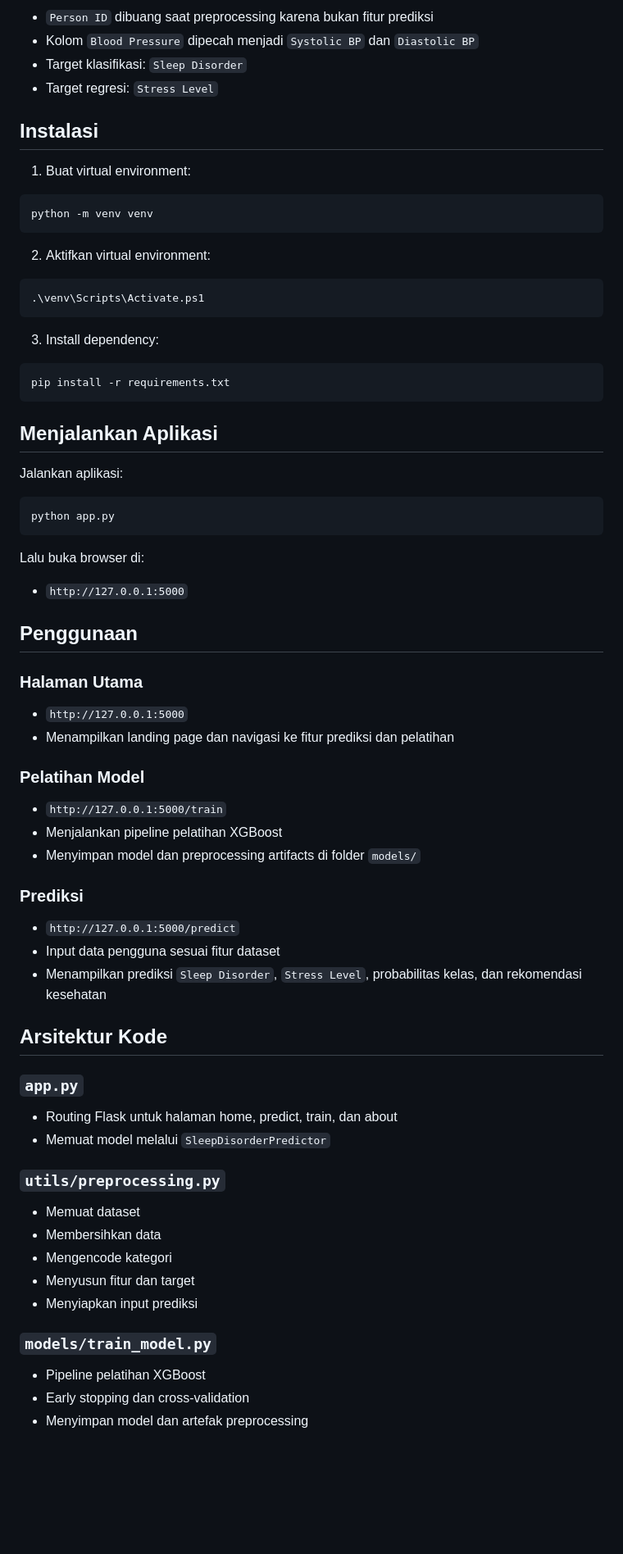
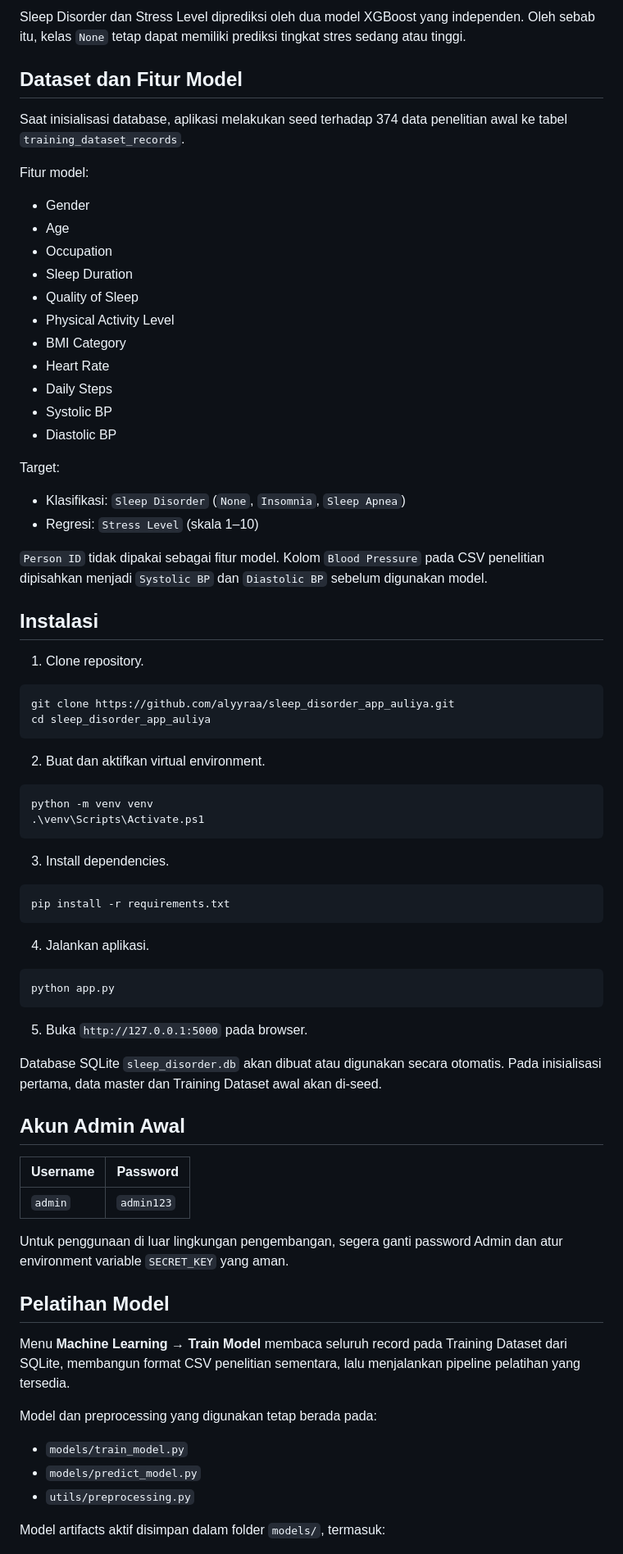
Before and after one commit to alyyraa/sleep_disorder_app_auliya, a Markdown page: README.md, the part around one of its changes. Shown at 82% size. Drawn GitHub-style; blank space fills up the shorter version.

````diff
--- a/README.md
+++ b/README.md
@@ -37,72 +55,80 @@ Catatan:
 
-- `Person ID` dibuang saat preprocessing karena bukan fitur prediksi
-- Kolom `Blood Pressure` dipecah menjadi `Systolic BP` dan `Diastolic BP`
-- Target klasifikasi: `Sleep Disorder`
-- Target regresi: `Stress Level`
+Sleep Disorder dan Stress Level diprediksi oleh dua model XGBoost yang independen. Oleh sebab itu, kelas `None` tetap dapat memiliki prediksi tingkat stres sedang atau tinggi.
+
+## Dataset dan Fitur Model
+
+Saat inisialisasi database, aplikasi melakukan seed terhadap 374 data penelitian awal ke tabel `training_dataset_records`.
+
+Fitur model:
+
+- Gender
+- Age
+- Occupation
+- Sleep Duration
+- Quality of Sleep
+- Physical Activity Level
+- BMI Category
+- Heart Rate
+- Daily Steps
+- Systolic BP
+- Diastolic BP
+
+Target:
+
+- Klasifikasi: `Sleep Disorder` (`None`, `Insomnia`, `Sleep Apnea`)
+- Regresi: `Stress Level` (skala 1–10)
+
+`Person ID` tidak dipakai sebagai fitur model. Kolom `Blood Pressure` pada CSV penelitian dipisahkan menjadi `Systolic BP` dan `Diastolic BP` sebelum digunakan model.
 
 ## Instalasi
 
-1. Buat virtual environment:
+1. Clone repository.
+
+```powershell
+git clone https://github.com/alyyraa/sleep_disorder_app_auliya.git
+cd sleep_disorder_app_auliya
+```
+
+2. Buat dan aktifkan virtual environment.
 
 ```powershell
 python -m venv venv
-```
-
-2. Aktifkan virtual environment:
-
-```powershell
 .\venv\Scripts\Activate.ps1
 ```
 
-3. Install dependency:
+3. Install dependencies.
 
 ```powershell
 pip install -r requirements.txt
 ```
 
-## Menjalankan Aplikasi
-
-Jalankan aplikasi:
+4. Jalankan aplikasi.
 
 ```powershell
 python app.py
 ```
 
-Lalu buka browser di:
+5. Buka `http://127.0.0.1:5000` pada browser.
 
-- `http://127.0.0.1:5000`
+Database SQLite `sleep_disorder.db` akan dibuat atau digunakan secara otomatis. Pada inisialisasi pertama, data master dan Training Dataset awal akan di-seed.
 
-## Penggunaan
+## Akun Admin Awal
 
-### Halaman Utama
-- `http://127.0.0.1:5000`
-- Menampilkan landing page dan navigasi ke fitur prediksi dan pelatihan
+| Username | Password |
+|---|---|
+| `admin` | `admin123` |
 
-### Pelatihan Model
-- `http://127.0.0.1:5000/train`
-- Menjalankan pipeline pelatihan XGBoost
-- Menyimpan model dan preprocessing artifacts di folder `models/`
+Untuk penggunaan di luar lingkungan pengembangan, segera ganti password Admin dan atur environment variable `SECRET_KEY` yang aman.
 
-### Prediksi
-- `http://127.0.0.1:5000/predict`
-- Input data pengguna sesuai fitur dataset
-- Menampilkan prediksi `Sleep Disorder`, `Stress Level`, probabilitas kelas, dan rekomendasi kesehatan
+## Pelatihan Model
 
-## Arsitektur Kode
+Menu **Machine Learning → Train Model** membaca seluruh record pada Training Dataset dari SQLite, membangun format CSV penelitian sementara, lalu menjalankan pipeline pelatihan yang tersedia.
 
-### `app.py`
-- Routing Flask untuk halaman home, predict, train, dan about
-- Memuat model melalui `SleepDisorderPredictor`
+Model dan preprocessing yang digunakan tetap berada pada:
 
-### `utils/preprocessing.py`
-- Memuat dataset
-- Membersihkan data
-- Mengencode kategori
-- Menyusun fitur dan target
-- Menyiapkan input prediksi
+- `models/train_model.py`
+- `models/predict_model.py`
+- `utils/preprocessing.py`
 
-### `models/train_model.py`
-- Pipeline pelatihan XGBoost
-- Early stopping dan cross-validation
-- Menyimpan model dan artefak preprocessing
+Model artifacts aktif disimpan dalam folder `models/`, termasuk:
 
````
Also changed, not shown: other parts of README.md (+102 -60 lines).
